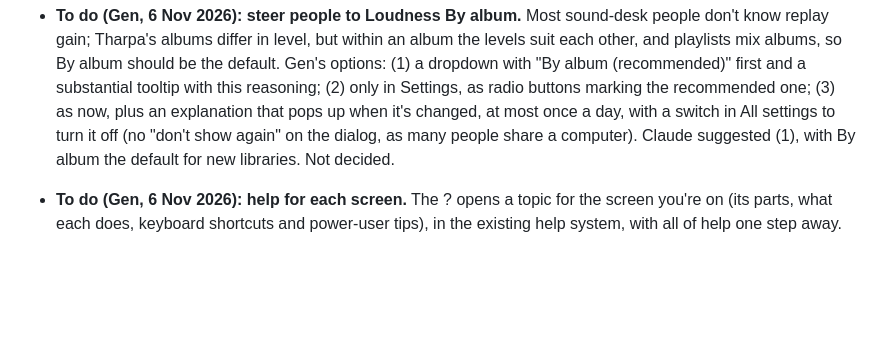
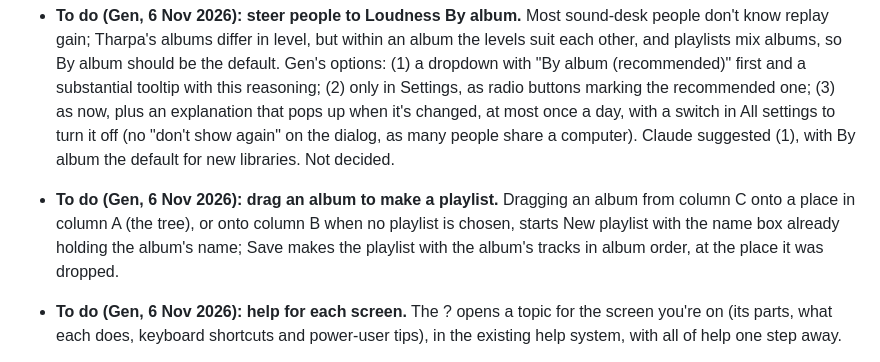
Before and after one commit to kr37/37player, a Markdown page: NOTES.md, the part around the change. Drawn GitHub-style; blank space fills up the shorter version.

Commit message:
NOTES: to-do from Gen, drag an album to make a playlist
Co-Authored-By: Claude Opus 5.5 <noreply@anthropic.com>
Claude-Session: https://claude.ai/code/session_017JSCB1rfJRVRK44N52iCSo

```diff
--- a/NOTES.md
+++ b/NOTES.md
@@ -286,6 +286,7 @@ The full plan and history are in the project doc `shared-library-sync.md`. In sh
 - **Artwork pickers list GIFs** (1.4.166): Add artwork's picker in Brave hid a .gif under its image filter (shown with All files). Both artwork pickers (`editArtworkFile`, `bulkArtworkFile`) now accept `image/*` plus the extensions by name (.jpg .jpeg .png .gif .webp .avif .bmp), since some pickers don't map `image/*` to every extension.
 - **Open (Gen, 6 Nov 2026, on the Mac mini): the Library's bottom player (1.4.168) sits about 60% below the bottom of the screen;** the bar that appears while syncing pushes it up, but by too little. Not seen in Chrome at any window size (the bar ends exactly at the window's bottom). To find out: desktop app or Safari, the screen's size, and whether making the window smaller brings it into view. Suspected: the desktop window opened 1300×900, taller than that screen; from shell 1.4.173 it fits the screen (below). The app's height is `100dvh` scaled by the display-size setting (`#app`).
 - **To do (Gen, 6 Nov 2026): steer people to Loudness By album.** Most sound-desk people don't know replay gain; Tharpa's albums differ in level, but within an album the levels suit each other, and playlists mix albums, so By album should be the default. Gen's options: (1) a dropdown with "By album (recommended)" first and a substantial tooltip with this reasoning; (2) only in Settings, as radio buttons marking the recommended one; (3) as now, plus an explanation that pops up when it's changed, at most once a day, with a switch in All settings to turn it off (no "don't show again" on the dialog, as many people share a computer). Claude suggested (1), with By album the default for new libraries. Not decided.
+- **To do (Gen, 6 Nov 2026): drag an album to make a playlist.** Dragging an album from column C onto a place in column A (the tree), or onto column B when no playlist is chosen, starts New playlist with the name box already holding the album's name; Save makes the playlist with the album's tracks in album order, at the place it was dropped.
 - **To do (Gen, 6 Nov 2026): help for each screen.** The ? opens a topic for the screen you're on (its parts, what each does, keyboard shortcuts and power-user tips), in the existing help system, with all of help one step away.
 - **Later, nice to have (Gen, 5 Nov 2026): other libraries on Playing, read-only.** Playlists of libraries that aren't open, playable on Playing (and maybe Edit Playlists' columns C and D), below the open library's and folded closed at first. They don't sync and needn't be up to date (a library catches up when it's next opened). Not built; why the desktop files backend names a root in every call (`desktop/FILES-DESIGN.md`).
 - **WebKit stored .zip imports wrongly (found 5 Nov 2026, fixed 1.4.173).** On SKBC's Mac mini, in Safari 17.6 and in the desktop app, no WMA from an album .zip (downloaded from pCloud by choosing the folder) would convert: "no audio found … Invalid data found when processing input". A .zip import keeps each track as a slice of the .zip (`readZipEntriesFromFile`), and WebKit stored the slice as the start of the whole .zip: the first bytes, as both the page and the converter read them (1.4.171 puts them in the error), were `504b0304`, "PK". The one track that converted was converted before it was read back from storage. Tried first and dropped: a retry with an in-memory copy (1.4.169; the page read the same wrong bytes). **The fix:** on WebKit, `IdbLibraryStore.put` copies a recording or artwork into bytes of its own before storing it (`webkitOwnBytes`, in 32 MB pieces): everything up to 256 MB, and anything known to be a .zip slice (`webkitSlices`) up to 1.5 GB; a bigger File is taken to be one picked as it is, which WebKit stores fine. Library cleanup's check calls a recording that starts "PK\x03\x04" damaged (`looksLikeZipStart`); it can't be repaired, only imported again. Tests: zipwebkit.js (window.__p37WebKit), convbytes.js. Gen's affected album: delete and import again.
```
